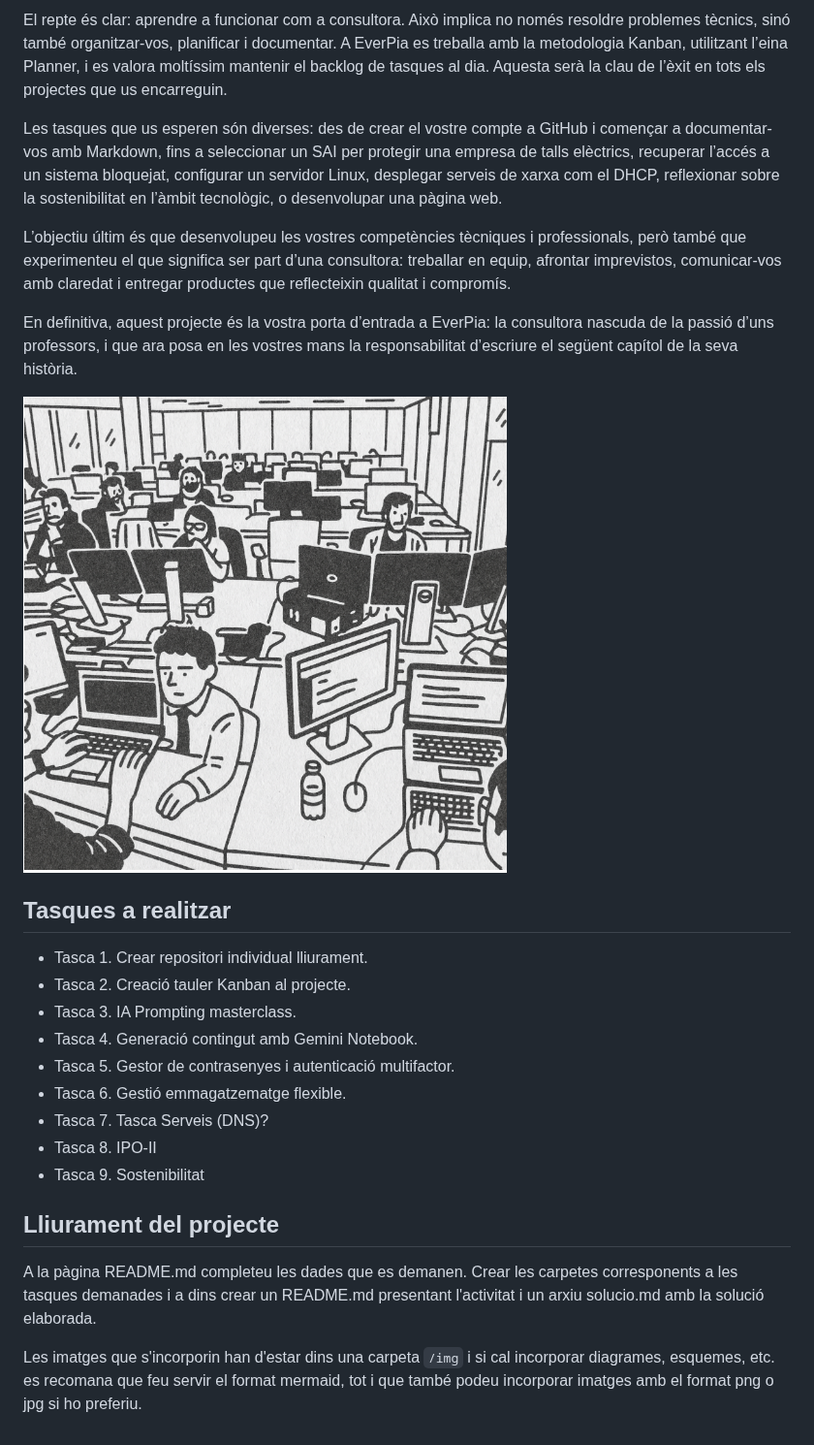
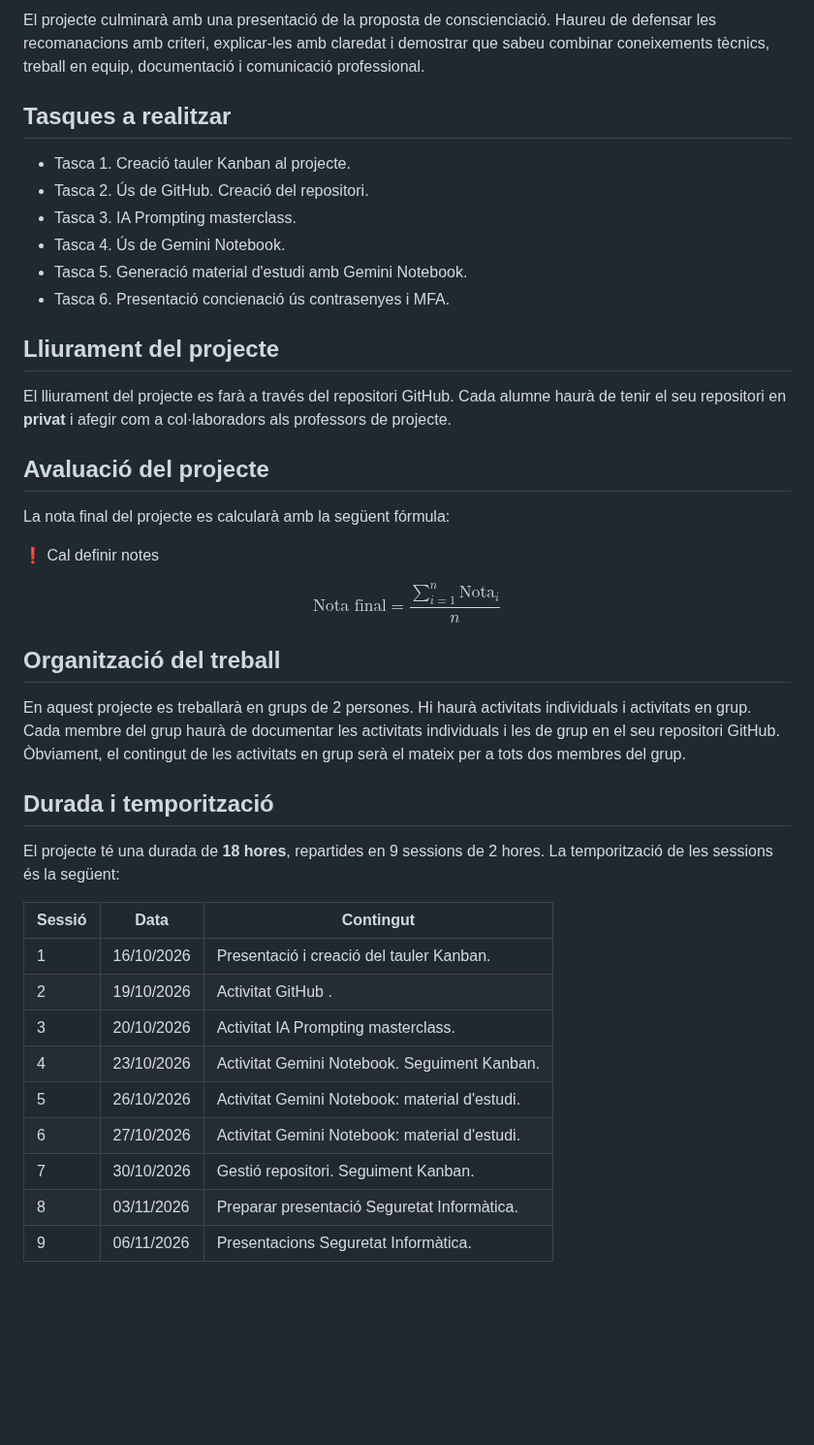
Before and after one commit to SMX-ProjecteIntermodular/Projecte3, a Markdown page: README.md, the part around one of its changes. Shown at 97% size. GitHub-like rendering; pictures changed too: img/everpia_oficina.png (deleted); blank space fills up the shorter version.

```diff
--- a/README.md
+++ b/README.md
@@ -36,28 +30,45 @@ Cada encàrrec pot semblar independent, però tots formen part d’una mateixa a
 
-El repte és clar: aprendre a funcionar com a consultora. Això implica no només resoldre problemes tècnics, sinó també organitzar-vos, planificar i documentar. A EverPia es treballa amb la metodologia Kanban, utilitzant l’eina Planner, i es valora moltíssim mantenir el backlog de tasques al dia. Aquesta serà la clau de l’èxit en tots els projectes que us encarreguin.
-
-Les tasques que us esperen són diverses: des de crear el vostre compte a GitHub i començar a documentar-vos amb Markdown, fins a seleccionar un SAI per protegir una empresa de talls elèctrics, recuperar l’accés a un sistema bloquejat, configurar un servidor Linux, desplegar serveis de xarxa com el DHCP, reflexionar sobre la sostenibilitat en l’àmbit tecnològic, o desenvolupar una pàgina web.
-
-L’objectiu últim és que desenvolupeu les vostres competències tècniques i professionals, però també que experimenteu el que significa ser part d’una consultora: treballar en equip, afrontar imprevistos, comunicar-vos amb claredat i entregar productes que reflecteixin qualitat i compromís.
-
-En definitiva, aquest projecte és la vostra porta d’entrada a EverPia: la consultora nascuda de la passió d’uns professors, i que ara posa en les vostres mans la responsabilitat d’escriure el següent capítol de la seva història.
-
-![EverPia_oficina](./img/everpia_oficina.png)
+El projecte culminarà amb una presentació de la proposta de conscienciació. Haureu de defensar les recomanacions amb criteri, explicar-les amb claredat i demostrar que sabeu combinar coneixements tècnics, treball en equip, documentació i comunicació professional.
 
 ## Tasques a realitzar
 
-- Tasca 1. Crear repositori individual lliurament.
-- Tasca 2. Creació tauler Kanban al projecte.
+- Tasca 1. Creació tauler Kanban al projecte.
+- Tasca 2. Ús de GitHub. Creació del repositori.
 - Tasca 3. IA Prompting masterclass.
-- Tasca 4. Generació contingut amb Gemini Notebook.
-- Tasca 5. Gestor de contrasenyes i autenticació multifactor.
-- Tasca 6. Gestió emmagatzematge flexible.
-- Tasca 7. Tasca Serveis (DNS)?
-- Tasca 8. IPO-II
-- Tasca 9. Sostenibilitat
+- Tasca 4. Ús de Gemini Notebook.
+- Tasca 5. Generació material d'estudi amb Gemini Notebook.
+- Tasca 6. Presentació concienació ús contrasenyes i MFA.
 
 ## Lliurament del projecte
 
-A la pàgina README.md completeu les dades que es demanen. Crear les carpetes corresponents a les tasques demanades i a dins crear un README.md presentant l'activitat i un arxiu solucio.md amb la solució elaborada.
+El lliurament del projecte es farà a través del repositori GitHub. Cada alumne haurà de tenir el seu repositori en **privat** i afegir com a col·laboradors als professors de projecte.
 
-Les imatges que s'incorporin han d'estar dins una carpeta `/img` i si cal incorporar diagrames, esquemes, etc. es recomana que feu servir el format mermaid, tot i que també podeu incorporar imatges amb el format png o jpg si ho preferiu.
+## Avaluació del projecte
+
+La nota final del projecte es calcularà amb la següent fórmula:
+
+:exclamation: Cal definir notes
+
+$$
+\text{Nota final} = \frac{\sum_{i=1}^{n} \text{Nota}_i}{n}
+$$
+
+## Organització del treball
+
+En aquest projecte es treballarà en grups de 2 persones. Hi haurà activitats individuals i activitats en grup. Cada membre del grup haurà de documentar les activitats individuals i les de grup en el seu repositori GitHub. Òbviament, el contingut de les activitats en grup serà el mateix per a tots dos membres del grup.
+
+## Durada i temporització
+
+El projecte té una durada de **18 hores**, repartides en 9 sessions de 2 hores. La temporització de les sessions és la següent:
+
+| Sessió  | Data       | Contingut                                    |
+|-------- |------      |-----------                                   |
+|1        | 16/10/2026 | Presentació i creació del tauler Kanban.     |
+|2        | 19/10/2026 | Activitat GitHub .                           |
+|3        | 20/10/2026 | Activitat IA Prompting masterclass.          |
+|4        | 23/10/2026 | Activitat Gemini Notebook. Seguiment Kanban. |
+|5        | 26/10/2026 | Activitat Gemini Notebook: material d'estudi.|
+|6        | 27/10/2026 | Activitat Gemini Notebook: material d'estudi.|
+|7        | 30/10/2026 | Gestió repositori. Seguiment Kanban.         |
+|8        | 03/11/2026 | Preparar presentació Seguretat Informàtica.  |
+|9        | 06/11/2026 | Presentacions Seguretat Informàtica.         |
```
Also changed, not shown: other parts of README.md (+10 -16 lines), img/consultora.png (deleted), img/logoEverPia.png.
